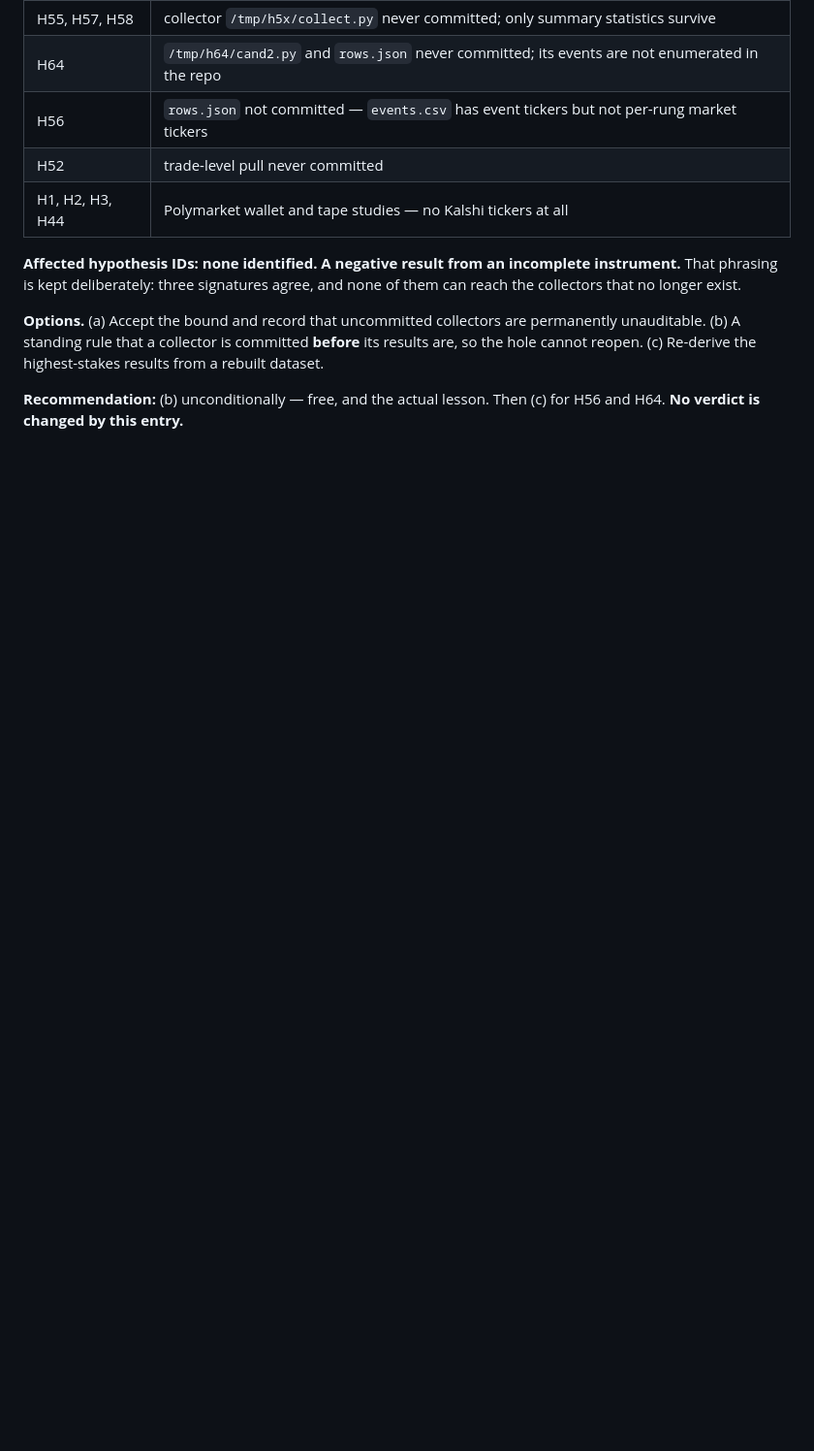
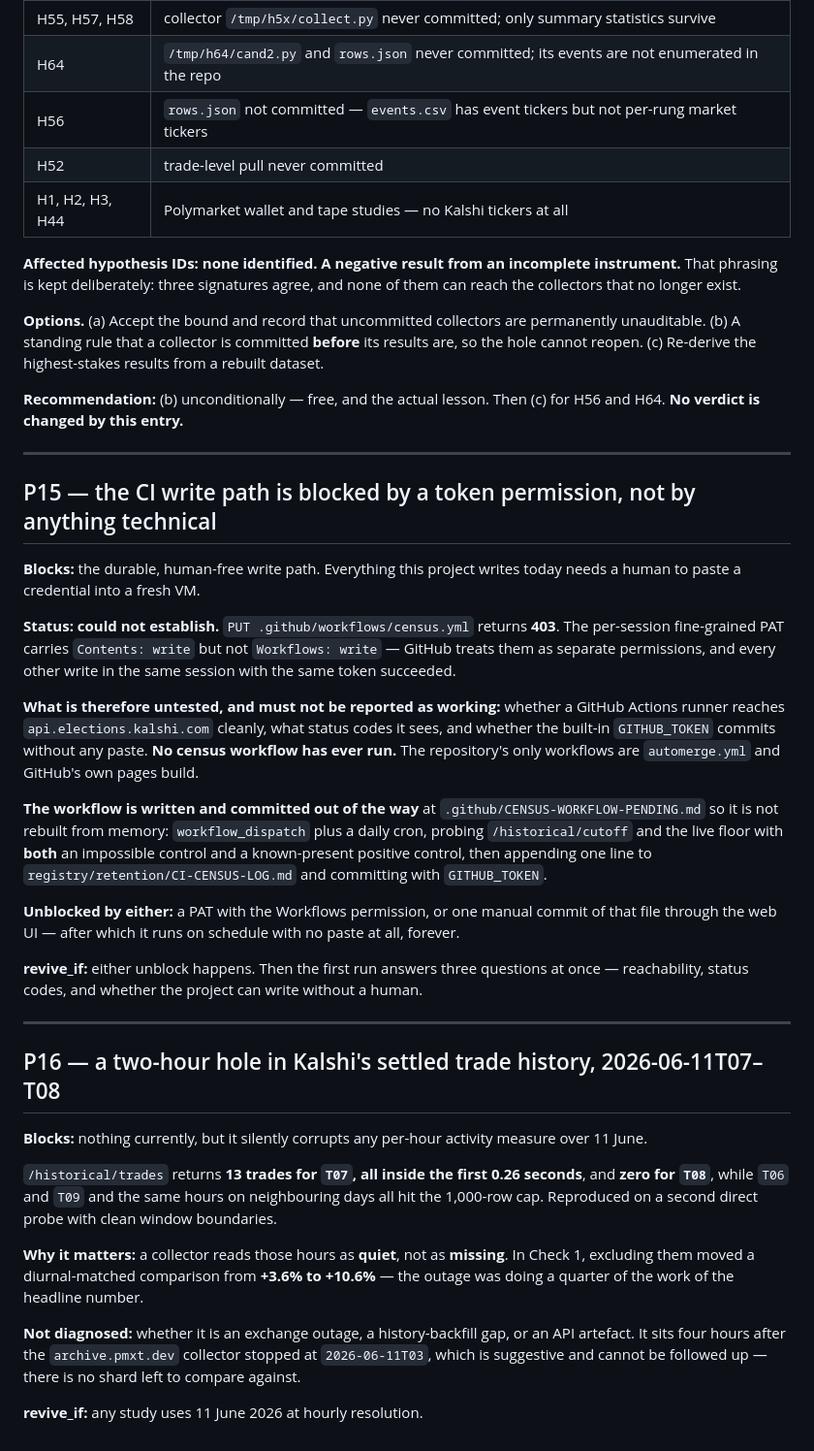
Before and after one commit to waltywalty/smart-money, a Markdown page: PARKED.md, the part around the change. Shown at 97% size. Rendered like a GitHub page; blank space fills up the shorter version.

Commit message:
PARKED: P15 CI write path blocked at 403; P16 two-hour trade hole 2026-06-11T07-T08

```diff
--- a/PARKED.md
+++ b/PARKED.md
@@ -363,3 +363,50 @@ hole cannot reopen. (c) Re-derive the highest-stakes results from a rebuilt data
 
 **Recommendation:** (b) unconditionally — free, and the actual lesson. Then (c) for H56 and H64.
 **No verdict is changed by this entry.**
+
+---
+
+## P15 — the CI write path is blocked by a token permission, not by anything technical
+
+**Blocks:** the durable, human-free write path. Everything this project writes today needs a human
+to paste a credential into a fresh VM.
+
+**Status: could not establish.** `PUT .github/workflows/census.yml` returns **403**. The per-session
+fine-grained PAT carries `Contents: write` but not `Workflows: write` — GitHub treats them as
+separate permissions, and every other write in the same session with the same token succeeded.
+
+**What is therefore untested, and must not be reported as working:** whether a GitHub Actions runner
+reaches `api.elections.kalshi.com` cleanly, what status codes it sees, and whether the built-in
+`GITHUB_TOKEN` commits without any paste. **No census workflow has ever run.** The repository's only
+workflows are `automerge.yml` and GitHub's own pages build.
+
+**The workflow is written and committed out of the way** at `.github/CENSUS-WORKFLOW-PENDING.md` so
+it is not rebuilt from memory: `workflow_dispatch` plus a daily cron, probing `/historical/cutoff`
+and the live floor with **both** an impossible control and a known-present positive control, then
+appending one line to `registry/retention/CI-CENSUS-LOG.md` and committing with `GITHUB_TOKEN`.
+
+**Unblocked by either:** a PAT with the Workflows permission, or one manual commit of that file
+through the web UI — after which it runs on schedule with no paste at all, forever.
+
+**revive_if:** either unblock happens. Then the first run answers three questions at once —
+reachability, status codes, and whether the project can write without a human.
+
+---
+
+## P16 — a two-hour hole in Kalshi's settled trade history, 2026-06-11T07–T08
+
+**Blocks:** nothing currently, but it silently corrupts any per-hour activity measure over 11 June.
+
+`/historical/trades` returns **13 trades for `T07`, all inside the first 0.26 seconds**, and **zero
+for `T08`**, while `T06` and `T09` and the same hours on neighbouring days all hit the 1,000-row cap.
+Reproduced on a second direct probe with clean window boundaries.
+
+**Why it matters:** a collector reads those hours as **quiet**, not as **missing**. In Check 1,
+excluding them moved a diurnal-matched comparison from **+3.6% to +10.6%** — the outage was doing a
+quarter of the work of the headline number.
+
+**Not diagnosed:** whether it is an exchange outage, a history-backfill gap, or an API artefact. It
+sits four hours after the `archive.pmxt.dev` collector stopped at `2026-06-11T03`, which is
+suggestive and cannot be followed up — there is no shard left to compare against.
+
+**revive_if:** any study uses 11 June 2026 at hourly resolution.
```
